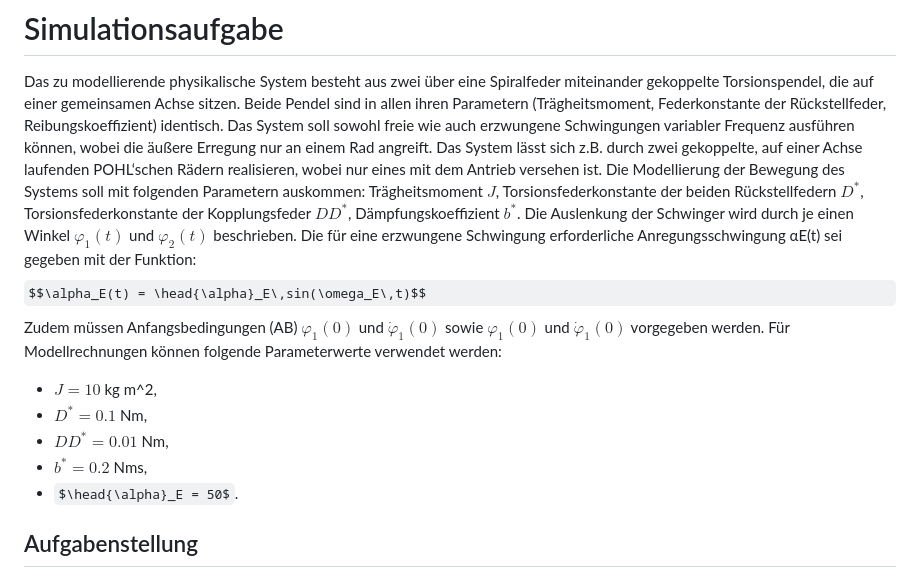
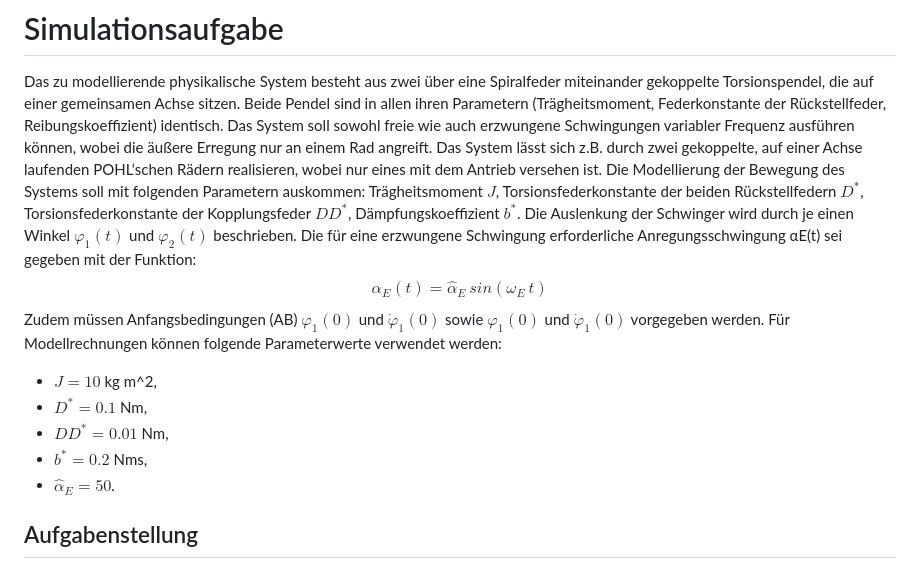
Before and after one commit to HateFindingNames/ModelierungUndSimulationPhysikalischerSysteme, a Markdown page: Simulationsaufgabe/readme.md, the part around the change. Drawn GitHub-style; some formulas as TeX source.

Commit message:
typeset bugfix

```diff
--- a/Simulationsaufgabe/readme.md
+++ b/Simulationsaufgabe/readme.md
@@ -2,17 +2,17 @@
 
 Das zu modellierende physikalische System besteht aus zwei über eine Spiralfeder miteinander gekoppelte Torsionspendel, die auf einer gemeinsamen Achse sitzen. Beide Pendel sind in allen ihren Parametern (Trägheitsmoment, Federkonstante der Rückstellfeder, Reibungskoeffizient) identisch.
 Das System soll sowohl freie wie auch erzwungene Schwingungen variabler Frequenz ausführen können, wobei die äußere Erregung nur an einem Rad angreift. Das System lässt sich z.B. durch zwei gekoppelte, auf einer Achse laufenden POHL‘schen Rädern realisieren, wobei nur eines mit dem Antrieb versehen ist.
-Die Modellierung der Bewegung des Systems soll mit folgenden Parametern auskommen: Trägheitsmoment $J$, Torsionsfederkonstante der beiden Rückstellfedern $D^*$, Torsionsfederkonstante der Kopplungsfeder $DD^*$, Dämpfungskoeffizient $b^*$.
+Die Modellierung der Bewegung des Systems soll mit folgenden Parametern auskommen: Trägheitsmoment $J$, Torsionsfederkonstante der beiden Rückstellfedern $D^\ast$, Torsionsfederkonstante der Kopplungsfeder $DD^\ast$, Dämpfungskoeffizient $b^\ast$.
 Die Auslenkung der Schwinger wird durch je einen Winkel $\varphi_1(t)$ und $\varphi_2(t)$ beschrieben.
 Die für eine erzwungene Schwingung erforderliche Anregungsschwingung αE(t) sei gegeben mit der Funktion:
-$$\alpha_E(t) = \head{\alpha}_E\,sin(\omega_E\,t)$$
+$$\alpha_E(t) = \hat{\alpha}_E\,sin(\omega_E\,t)$$
 Zudem müssen Anfangsbedingungen (AB) $\varphi_1(0)$ und $\dot{\varphi}_1(0)$ sowie $\varphi_1(0)$ und $\dot{\varphi}_1(0)$ vorgegeben werden.
 Für Modellrechnungen können folgende Parameterwerte verwendet werden:
 * $J = 10$ kg m^2,
-* $D^* = 0.1$ Nm,
-* $DD^* = 0.01$ Nm,
-* $b^* = 0.2$ Nms,
-* $\head{\alpha}_E = 50$.
+* $D^\ast = 0.1$ Nm,
+* $DD^\ast = 0.01$ Nm,
+* $b^\ast = 0.2$ Nms,
+* $\hat{\alpha}_E = 50$.
 
 ## Aufgabenstellung
 
```
